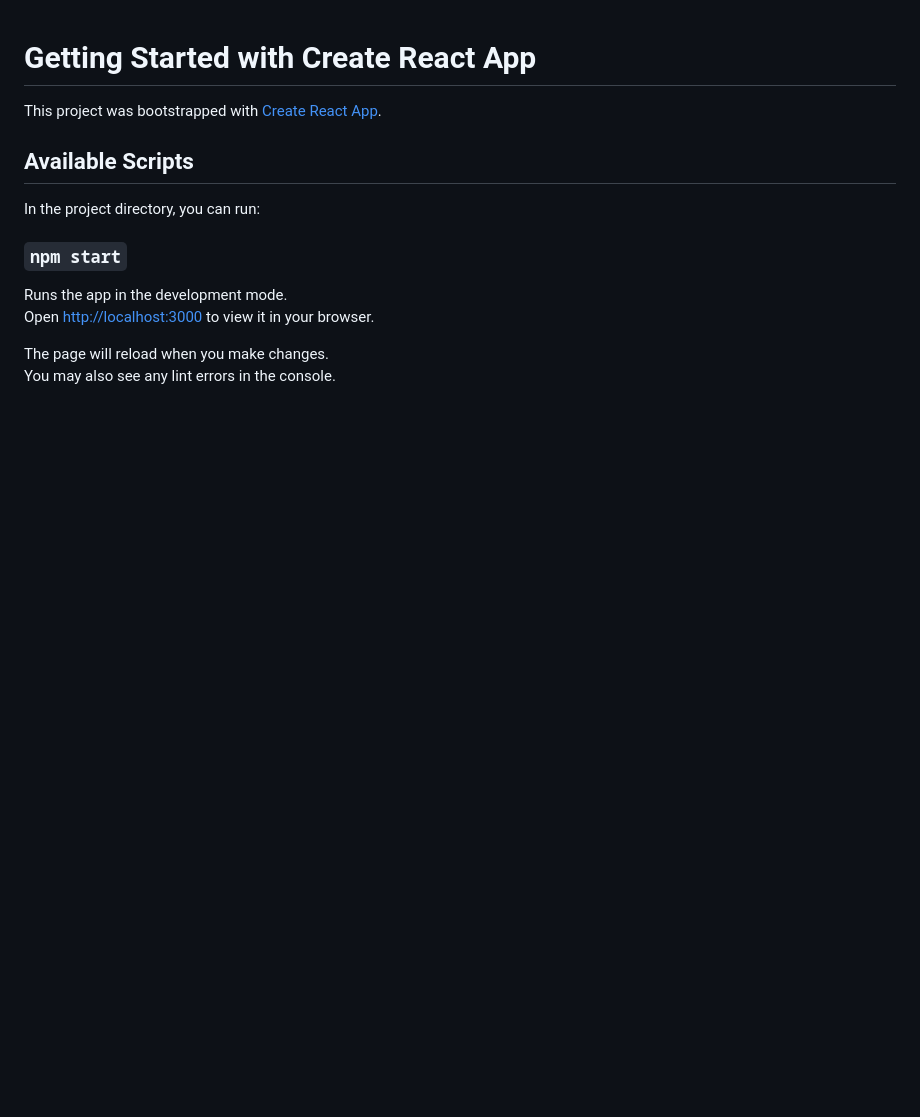
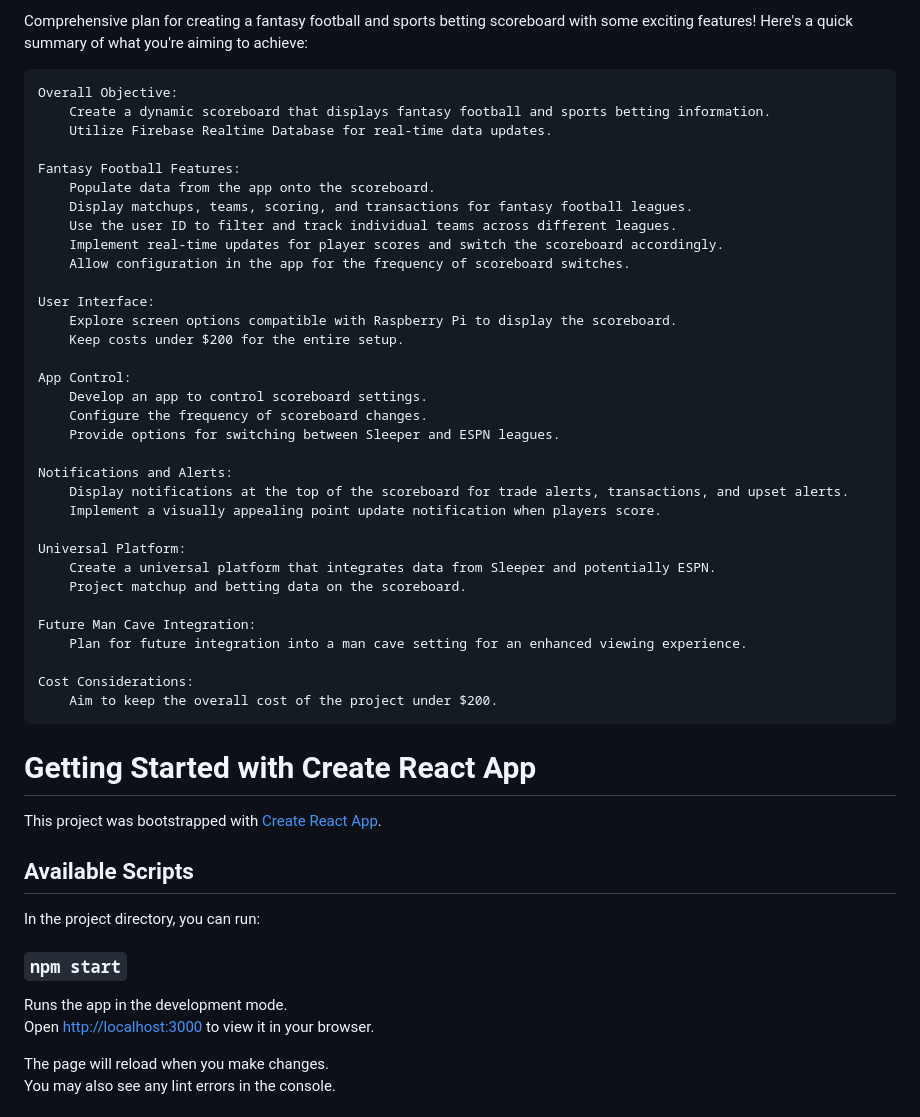
Before and after one commit to cproctor10/scoreboard, a Markdown page: README.md, the part around the change printed below. Rendered like a GitHub page; blank space fills up the shorter version.

```diff
--- a/README.md
+++ b/README.md
@@ -1,3 +1,39 @@
+Comprehensive plan for creating a fantasy football and sports betting scoreboard with some exciting features! Here's a quick summary of what you're aiming to achieve:
+
+    Overall Objective:
+        Create a dynamic scoreboard that displays fantasy football and sports betting information.
+        Utilize Firebase Realtime Database for real-time data updates.
+
+    Fantasy Football Features:
+        Populate data from the app onto the scoreboard.
+        Display matchups, teams, scoring, and transactions for fantasy football leagues.
+        Use the user ID to filter and track individual teams across different leagues.
+        Implement real-time updates for player scores and switch the scoreboard accordingly.
+        Allow configuration in the app for the frequency of scoreboard switches.
+
+    User Interface:
+        Explore screen options compatible with Raspberry Pi to display the scoreboard.
+        Keep costs under $200 for the entire setup.
+
+    App Control:
+        Develop an app to control scoreboard settings.
+        Configure the frequency of scoreboard changes.
+        Provide options for switching between Sleeper and ESPN leagues.
+
+    Notifications and Alerts:
+        Display notifications at the top of the scoreboard for trade alerts, transactions, and upset alerts.
+        Implement a visually appealing point update notification when players score.
+
+    Universal Platform:
+        Create a universal platform that integrates data from Sleeper and potentially ESPN.
+        Project matchup and betting data on the scoreboard.
+
+    Future Man Cave Integration:
+        Plan for future integration into a man cave setting for an enhanced viewing experience.
+
+    Cost Considerations:
+        Aim to keep the overall cost of the project under $200.
+
 # Getting Started with Create React App
 
 This project was bootstrapped with [Create React App](https://github.com/facebook/create-react-app).
```
Also changed, not shown: other parts of README.md (+24 -0 lines).
